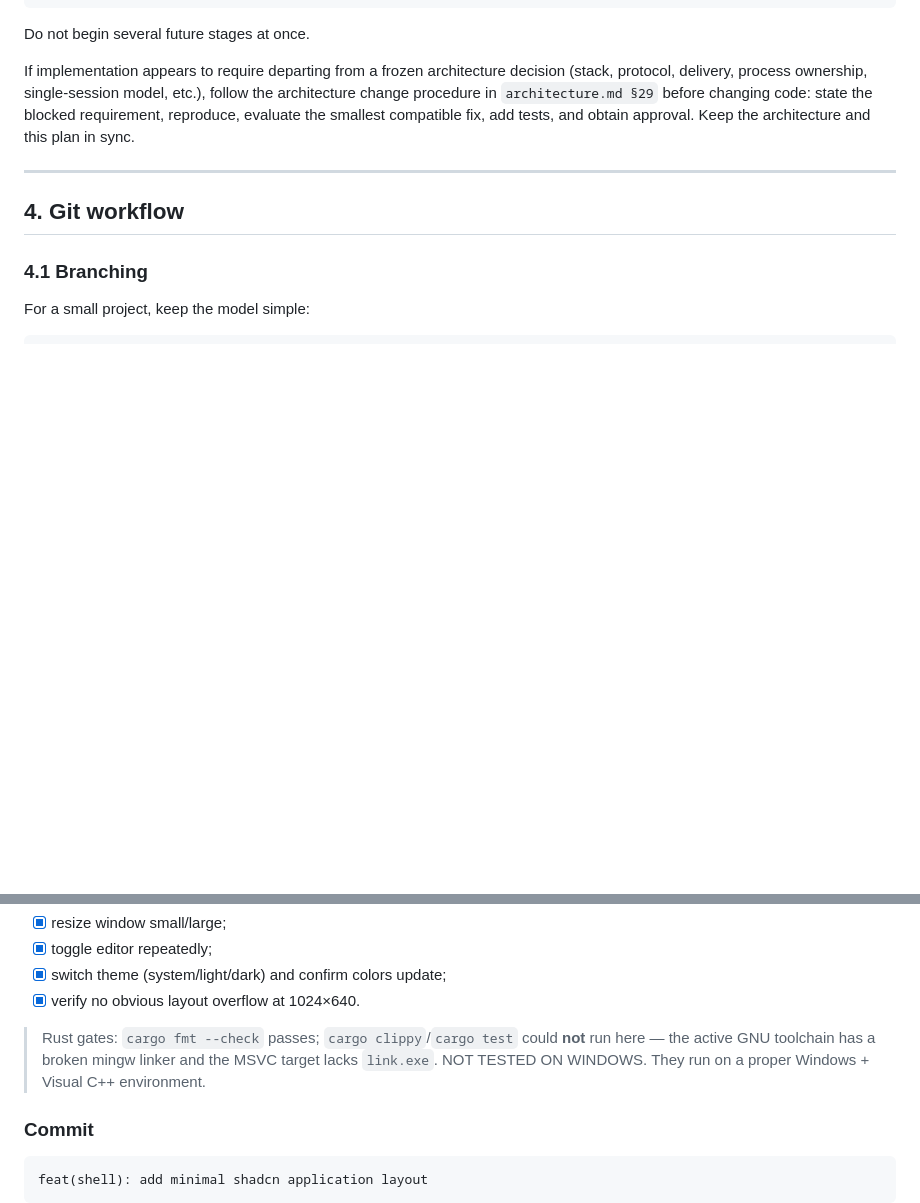
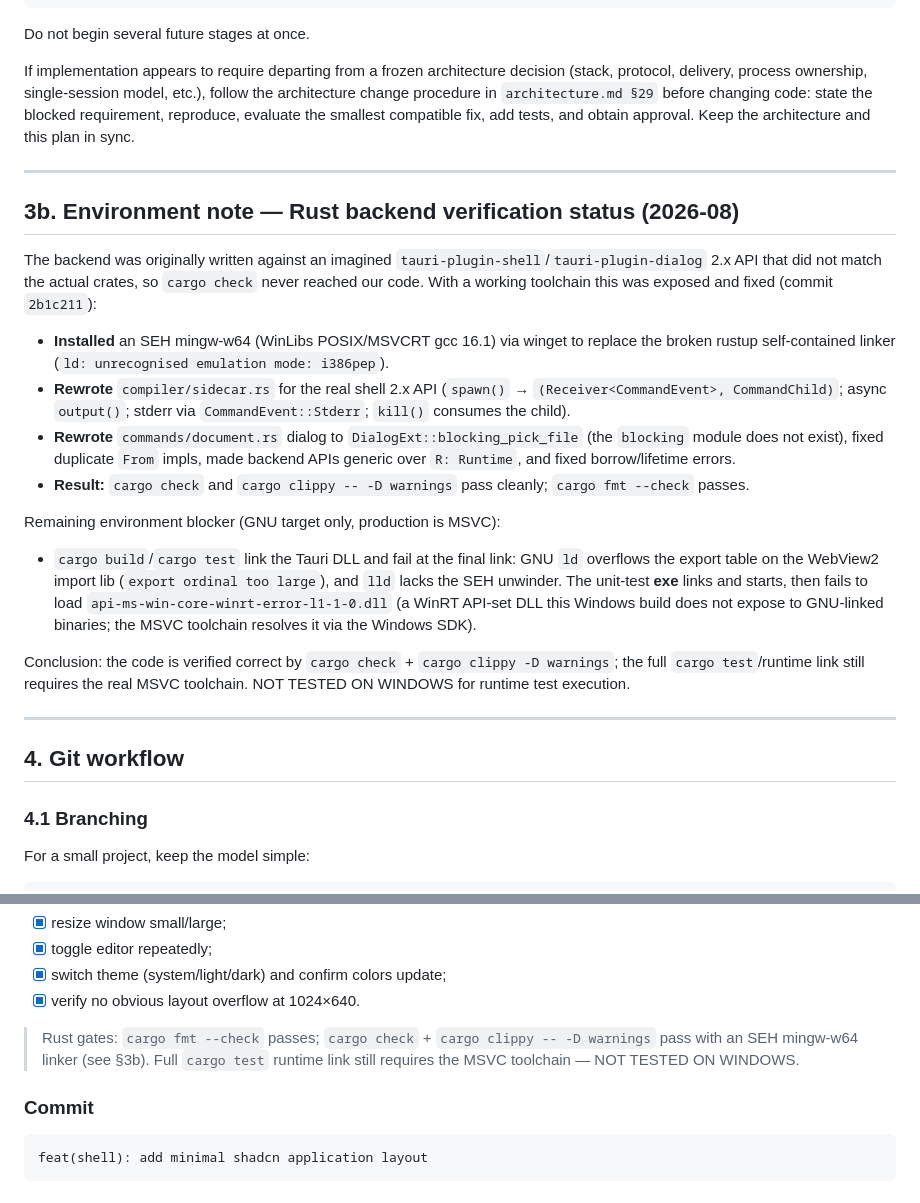
Before and after one commit to shakilapr/tykuru, a Markdown page: work-plan.md, 2 parts joined by grey strips. GitHub-like rendering; blank space fills up the shorter version.

Commit message:
docs: document rust toolchain fix and verification status

```diff
--- a/work-plan.md
+++ b/work-plan.md
@@ -84,6 +84,23 @@ If implementation appears to require departing from a frozen architecture decisi
 
 ---
 
+## 3b. Environment note — Rust backend verification status (2026-08)
+
+The backend was originally written against an imagined `tauri-plugin-shell`/`tauri-plugin-dialog` 2.x API that did not match the actual crates, so `cargo check` never reached our code. With a working toolchain this was exposed and fixed (commit `2b1c211`):
+
+- **Installed** an SEH mingw-w64 (WinLibs POSIX/MSVCRT gcc 16.1) via winget to replace the broken rustup self-contained linker (`ld: unrecognised emulation mode: i386pep`).
+- **Rewrote** `compiler/sidecar.rs` for the real shell 2.x API (`spawn()` → `(Receiver<CommandEvent>, CommandChild)`; async `output()`; stderr via `CommandEvent::Stderr`; `kill()` consumes the child).
+- **Rewrote** `commands/document.rs` dialog to `DialogExt::blocking_pick_file` (the `blocking` module does not exist), fixed duplicate `From` impls, made backend APIs generic over `R: Runtime`, and fixed borrow/lifetime errors.
+- **Result:** `cargo check` and `cargo clippy -- -D warnings` pass cleanly; `cargo fmt --check` passes.
+
+Remaining environment blocker (GNU target only, production is MSVC):
+
+- `cargo build`/`cargo test` link the Tauri DLL and fail at the final link: GNU `ld` overflows the export table on the WebView2 import lib (`export ordinal too large`), and `lld` lacks the SEH unwinder. The unit-test **exe** links and starts, then fails to load `api-ms-win-core-winrt-error-l1-1-0.dll` (a WinRT API-set DLL this Windows build does not expose to GNU-linked binaries; the MSVC toolchain resolves it via the Windows SDK).
+
+Conclusion: the code is verified correct by `cargo check` + `cargo clippy -D warnings`; the full `cargo test`/runtime link still requires the real MSVC toolchain. NOT TESTED ON WINDOWS for runtime test execution.
+
+---
+
 ## 4. Git workflow
 
 ### 4.1 Branching
@@ -385,7 +402,7 @@ Manual (frontend):
 - [x] switch theme (system/light/dark) and confirm colors update;
 - [x] verify no obvious layout overflow at 1024×640.
 
-> Rust gates: `cargo fmt --check` passes; `cargo clippy`/`cargo test` could **not** run here — the active GNU toolchain has a broken mingw linker and the MSVC target lacks `link.exe`. NOT TESTED ON WINDOWS. They run on a proper Windows + Visual C++ environment.
+> Rust gates: `cargo fmt --check` passes; `cargo check` + `cargo clippy -- -D warnings` pass with an SEH mingw-w64 linker (see §3b). Full `cargo test` runtime link still requires the MSVC toolchain — NOT TESTED ON WINDOWS.
 
 ### Commit
 
```
Also changed, not shown: README.md (+1 -0 lines).
